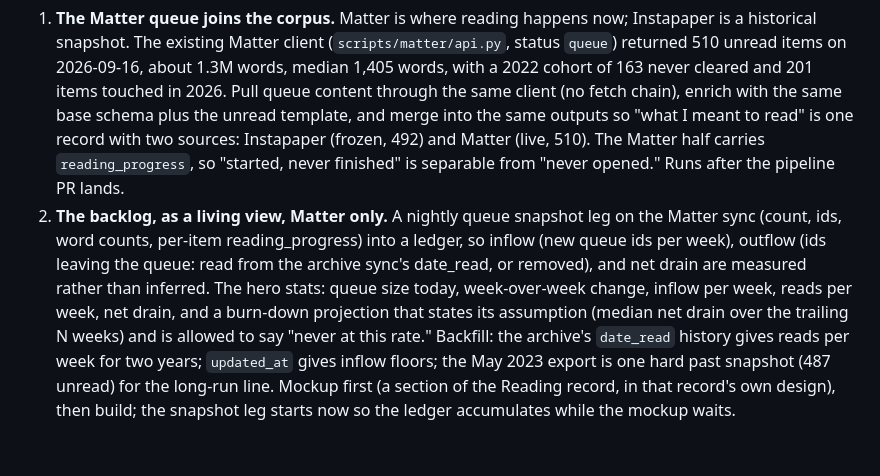
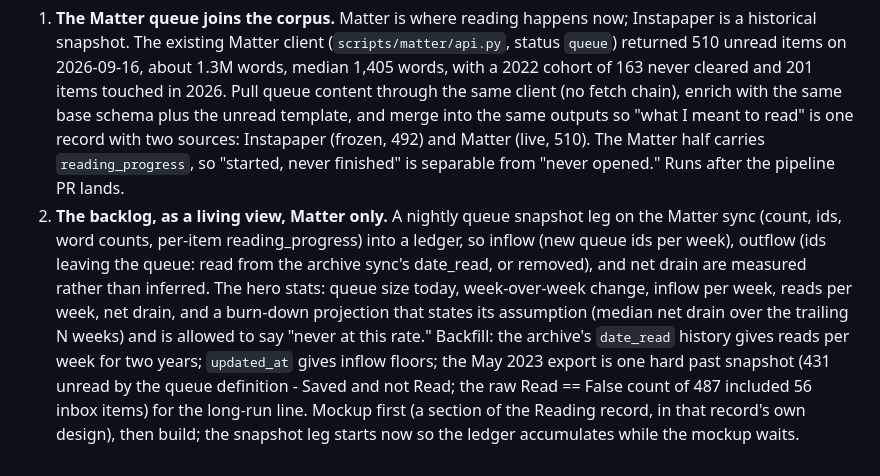
Before and after one commit to adamthede/project-instapaper-archive, a Markdown page: docs/plans-to-do/2026-09-15-unread-corpus-what-i-meant-to-read.md, the part around the change. GitHub-like rendering.

Commit message:
plan(unread): the 2023 Matter seed is 431 by the queue definition, not 487
Co-Authored-By: Claude Fable 5.1 <noreply@anthropic.com>
Claude-Session: https://claude.ai/code/session_015HbxsPF15fzRAVpDFgsphw

```diff
--- a/docs/plans-to-do/2026-09-15-unread-corpus-what-i-meant-to-read.md
+++ b/docs/plans-to-do/2026-09-15-unread-corpus-what-i-meant-to-read.md
@@ -577,4 +577,4 @@ Adam, 2026-09-15, on review of this plan:
 ## Follow-on tasks (Adam, 2026-09-16)
 
 1. **The Matter queue joins the corpus.** Matter is where reading happens now; Instapaper is a historical snapshot. The existing Matter client (`scripts/matter/api.py`, status `queue`) returned 510 unread items on 2026-09-16, about 1.3M words, median 1,405 words, with a 2022 cohort of 163 never cleared and 201 items touched in 2026. Pull queue content through the same client (no fetch chain), enrich with the same base schema plus the unread template, and merge into the same outputs so "what I meant to read" is one record with two sources: Instapaper (frozen, 492) and Matter (live, 510). The Matter half carries `reading_progress`, so "started, never finished" is separable from "never opened." Runs after the pipeline PR lands.
-2. **The backlog, as a living view, Matter only.** A nightly queue snapshot leg on the Matter sync (count, ids, word counts, per-item reading_progress) into a ledger, so inflow (new queue ids per week), outflow (ids leaving the queue: read from the archive sync's date_read, or removed), and net drain are measured rather than inferred. The hero stats: queue size today, week-over-week change, inflow per week, reads per week, net drain, and a burn-down projection that states its assumption (median net drain over the trailing N weeks) and is allowed to say "never at this rate." Backfill: the archive's `date_read` history gives reads per week for two years; `updated_at` gives inflow floors; the May 2023 export is one hard past snapshot (487 unread) for the long-run line. Mockup first (a section of the Reading record, in that record's own design), then build; the snapshot leg starts now so the ledger accumulates while the mockup waits.
+2. **The backlog, as a living view, Matter only.** A nightly queue snapshot leg on the Matter sync (count, ids, word counts, per-item reading_progress) into a ledger, so inflow (new queue ids per week), outflow (ids leaving the queue: read from the archive sync's date_read, or removed), and net drain are measured rather than inferred. The hero stats: queue size today, week-over-week change, inflow per week, reads per week, net drain, and a burn-down projection that states its assumption (median net drain over the trailing N weeks) and is allowed to say "never at this rate." Backfill: the archive's `date_read` history gives reads per week for two years; `updated_at` gives inflow floors; the May 2023 export is one hard past snapshot (431 unread by the queue definition - Saved and not Read; the raw Read == False count of 487 included 56 inbox items) for the long-run line. Mockup first (a section of the Reading record, in that record's own design), then build; the snapshot leg starts now so the ledger accumulates while the mockup waits.
```
